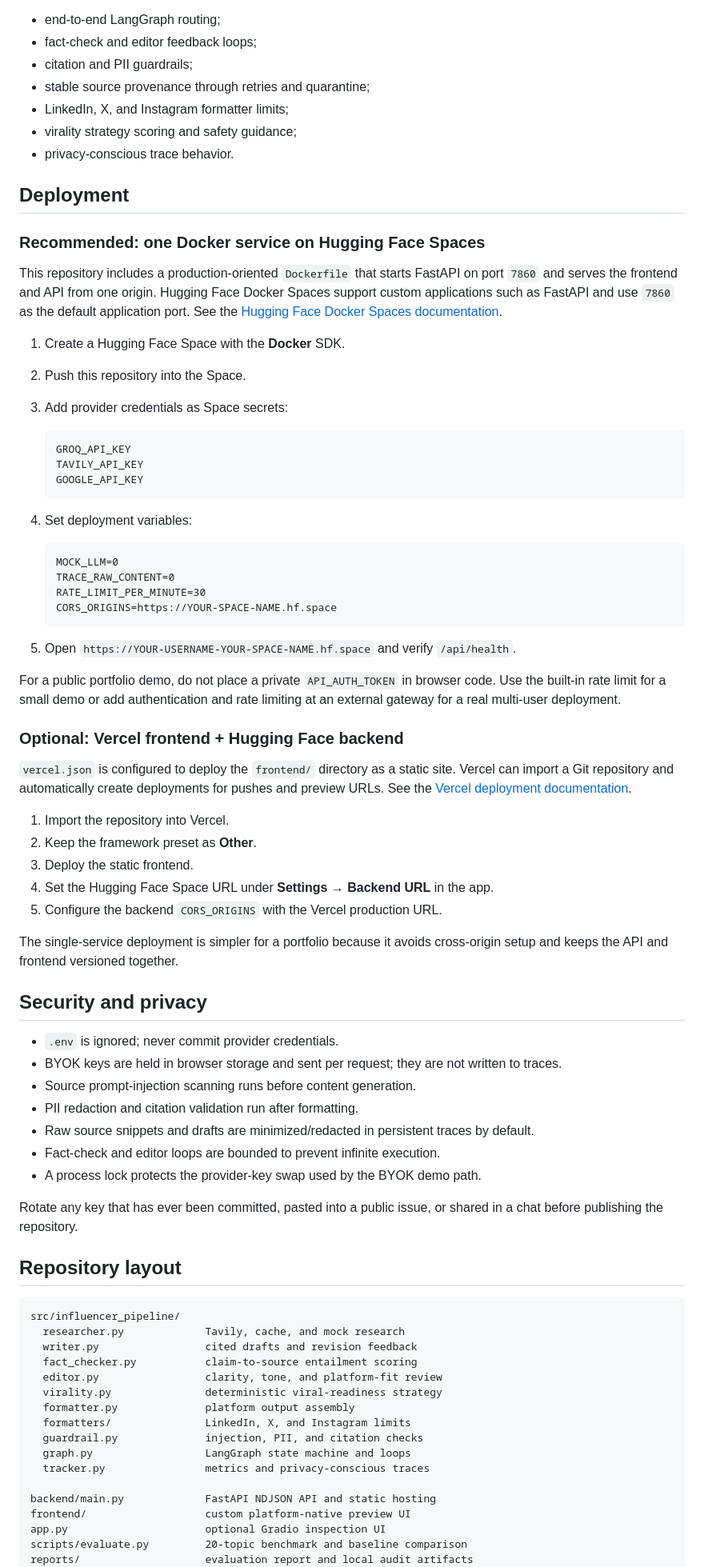
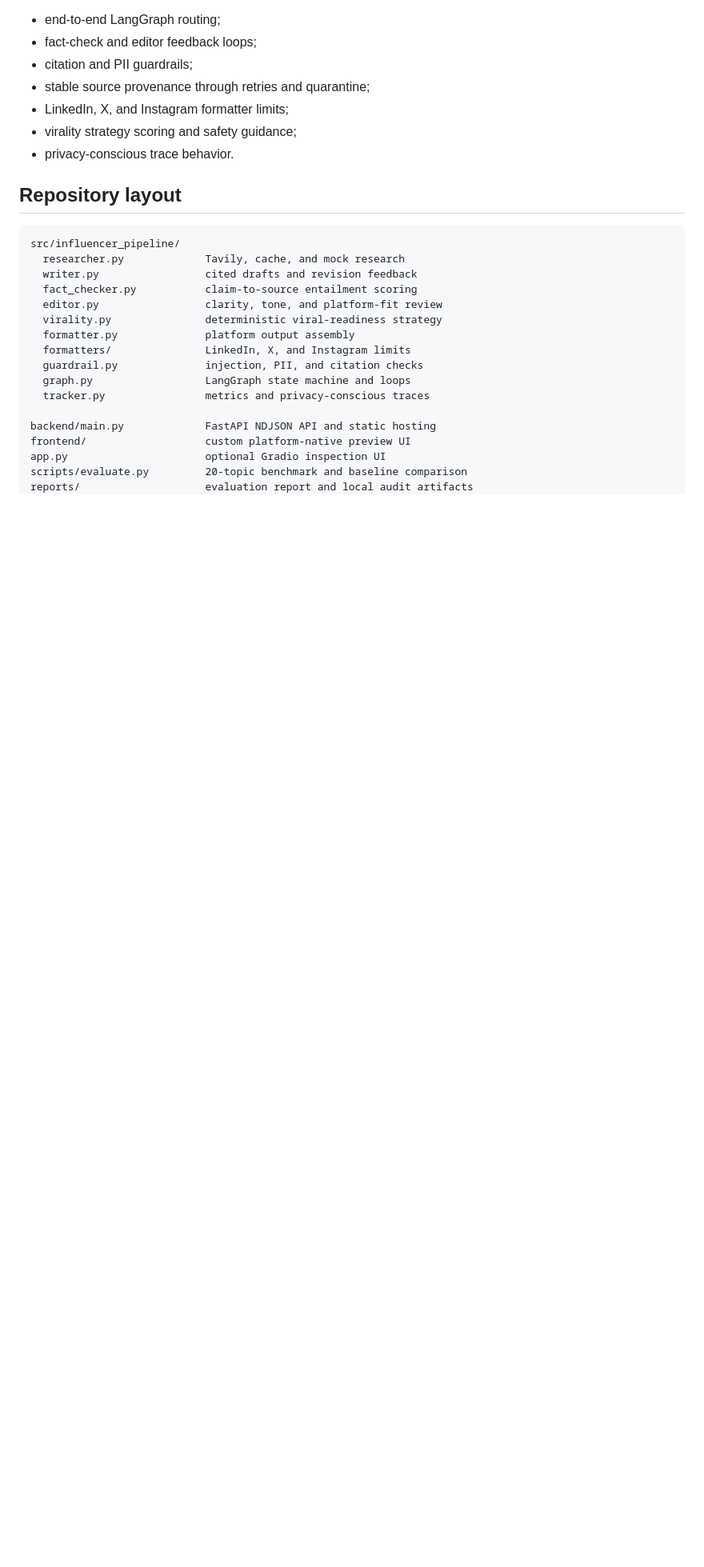
Before and after one commit to HariHaran9597/influencer-thread-pipeline, a Markdown page: README.md, the part around the change. Shown at 80% size. Rendered like a GitHub page; blank space fills up the shorter version.

Commit message:
Delete deployment section from README
Removed deployment instructions for Hugging Face Spaces and Vercel.

````diff
--- a/README.md
+++ b/README.md
@@ -194,58 +194,6 @@ The test suite covers:
 - virality strategy scoring and safety guidance;
 - privacy-conscious trace behavior.
 
-## Deployment
-
-### Recommended: one Docker service on Hugging Face Spaces
-
-This repository includes a production-oriented `Dockerfile` that starts FastAPI on port `7860` and serves the frontend and API from one origin. Hugging Face Docker Spaces support custom applications such as FastAPI and use `7860` as the default application port. See the [Hugging Face Docker Spaces documentation](https://huggingface.co/docs/hub/main/spaces-sdks-docker).
-
-1. Create a Hugging Face Space with the **Docker** SDK.
-2. Push this repository into the Space.
-3. Add provider credentials as Space secrets:
-
-   ```text
-   GROQ_API_KEY
-   TAVILY_API_KEY
-   GOOGLE_API_KEY
-   ```
-
-4. Set deployment variables:
-
-   ```text
-   MOCK_LLM=0
-   TRACE_RAW_CONTENT=0
-   RATE_LIMIT_PER_MINUTE=30
-   CORS_ORIGINS=https://YOUR-SPACE-NAME.hf.space
-   ```
-
-5. Open `https://YOUR-USERNAME-YOUR-SPACE-NAME.hf.space` and verify `/api/health`.
-
-For a public portfolio demo, do not place a private `API_AUTH_TOKEN` in browser code. Use the built-in rate limit for a small demo or add authentication and rate limiting at an external gateway for a real multi-user deployment.
-
-### Optional: Vercel frontend + Hugging Face backend
-
-`vercel.json` is configured to deploy the `frontend/` directory as a static site. Vercel can import a Git repository and automatically create deployments for pushes and preview URLs. See the [Vercel deployment documentation](https://vercel.com/docs/deployments/overview).
-
-1. Import the repository into Vercel.
-2. Keep the framework preset as **Other**.
-3. Deploy the static frontend.
-4. Set the Hugging Face Space URL under **Settings → Backend URL** in the app.
-5. Configure the backend `CORS_ORIGINS` with the Vercel production URL.
-
-The single-service deployment is simpler for a portfolio because it avoids cross-origin setup and keeps the API and frontend versioned together.
-
-## Security and privacy
-
-- `.env` is ignored; never commit provider credentials.
-- BYOK keys are held in browser storage and sent per request; they are not written to traces.
-- Source prompt-injection scanning runs before content generation.
-- PII redaction and citation validation run after formatting.
-- Raw source snippets and drafts are minimized/redacted in persistent traces by default.
-- Fact-check and editor loops are bounded to prevent infinite execution.
-- A process lock protects the provider-key swap used by the BYOK demo path.
-
-Rotate any key that has ever been committed, pasted into a public issue, or shared in a chat before publishing the repository.
 
 ## Repository layout
 
````
